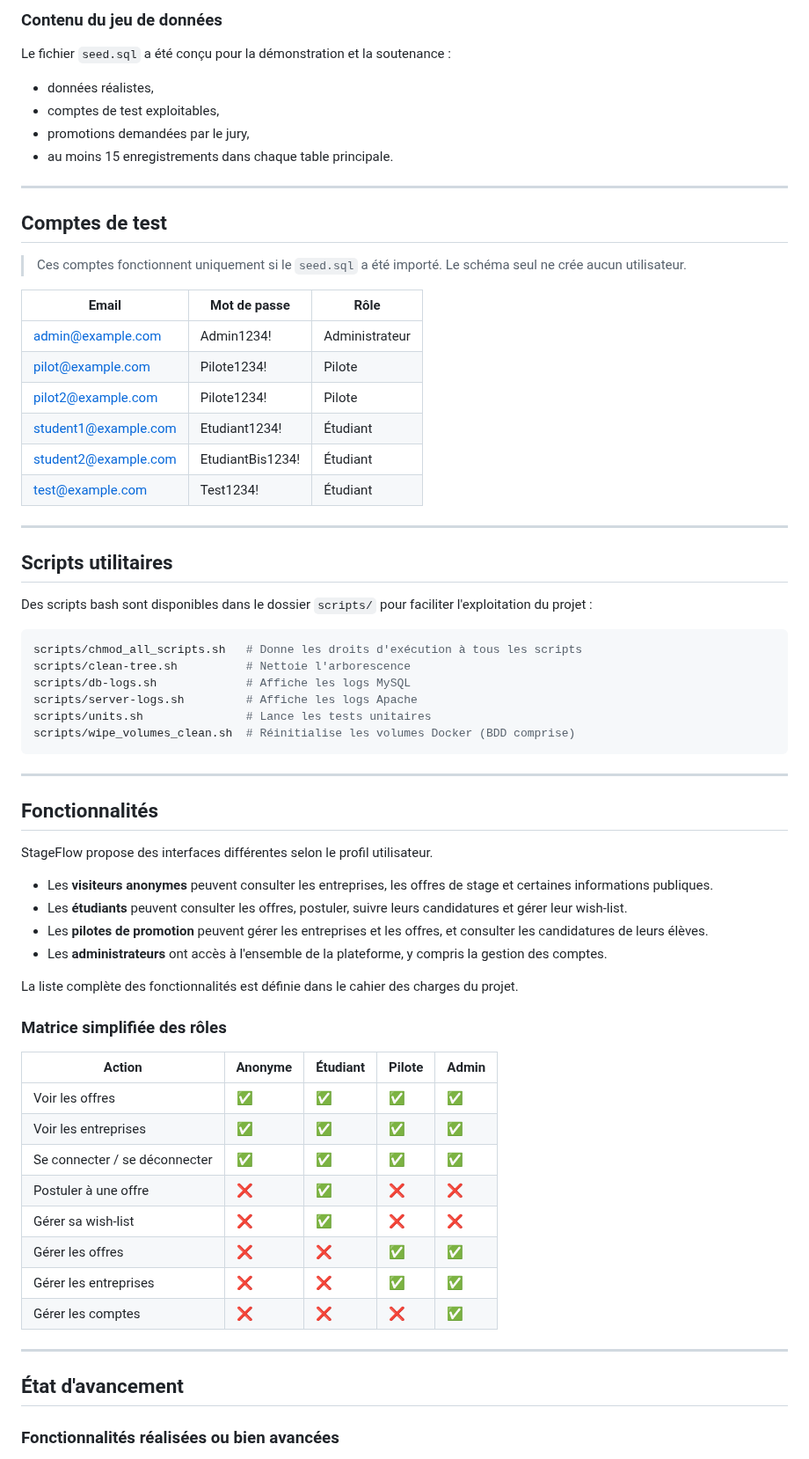
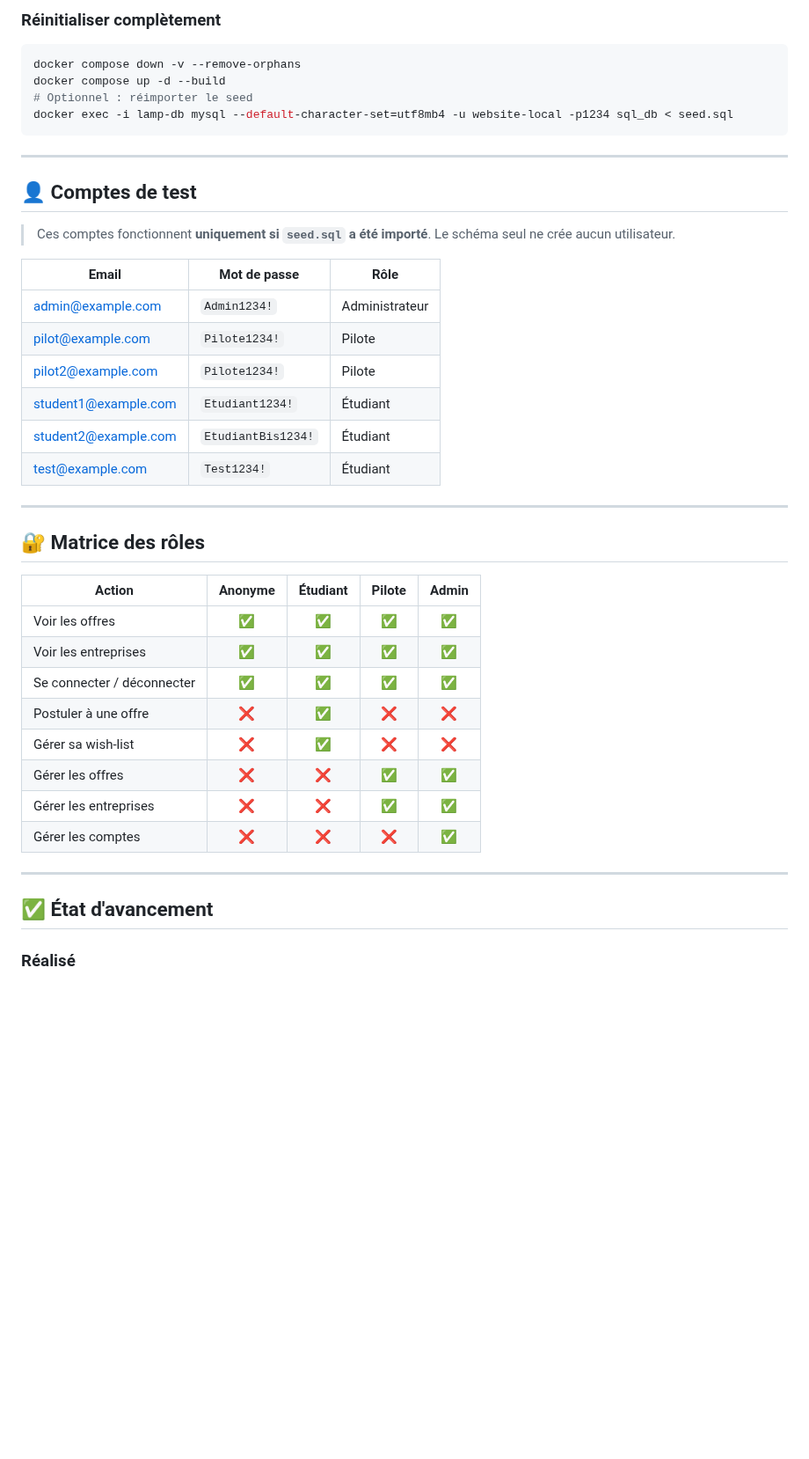
Before and after one commit to Vladimir-Maj/Site-web-RDS, a Markdown page: README.md, the part around one of its changes. Shown at 88% size. GitHub-like rendering; blank space fills up the shorter version.

````diff
--- a/README.md
+++ b/README.md
@@ -172,64 +142,38 @@ docker exec -it lamp-db mysql -u website-local -p1234 -e \
 ```
 
-### Contenu du jeu de données
-
-Le fichier `seed.sql` a été conçu pour la démonstration et la soutenance :
-
-- données réalistes,
-- comptes de test exploitables,
-- promotions demandées par le jury,
-- au moins 15 enregistrements dans chaque table principale.
-
----
-
-## Comptes de test
-
-> Ces comptes fonctionnent uniquement si le `seed.sql` a été importé. Le schéma seul ne crée aucun utilisateur.
-
-| Email | Mot de passe | Rôle |
-|---|---|---|
-| admin@example.com | Admin1234! | Administrateur |
-| pilot@example.com | Pilote1234! | Pilote |
-| pilot2@example.com | Pilote1234! | Pilote |
-| student1@example.com | Etudiant1234! | Étudiant |
-| student2@example.com | EtudiantBis1234! | Étudiant |
-| test@example.com | Test1234! | Étudiant |
-
----
-
-## Scripts utilitaires
-
-Des scripts bash sont disponibles dans le dossier `scripts/` pour faciliter l'exploitation du projet :
+### Réinitialiser complètement
 
 ```bash
-scripts/chmod_all_scripts.sh   # Donne les droits d'exécution à tous les scripts
-scripts/clean-tree.sh          # Nettoie l'arborescence
-scripts/db-logs.sh             # Affiche les logs MySQL
-scripts/server-logs.sh         # Affiche les logs Apache
-scripts/units.sh               # Lance les tests unitaires
-scripts/wipe_volumes_clean.sh  # Réinitialise les volumes Docker (BDD comprise)
+docker compose down -v --remove-orphans
+docker compose up -d --build
+# Optionnel : réimporter le seed
+docker exec -i lamp-db mysql --default-character-set=utf8mb4 -u website-local -p1234 sql_db < seed.sql
 ```
 
 ---
 
-## Fonctionnalités
+## 👤 Comptes de test
 
-StageFlow propose des interfaces différentes selon le profil utilisateur.
+> Ces comptes fonctionnent **uniquement si `seed.sql` a été importé**. Le schéma seul ne crée aucun utilisateur.
 
-- Les **visiteurs anonymes** peuvent consulter les entreprises, les offres de stage et certaines informations publiques.
-- Les **étudiants** peuvent consulter les offres, postuler, suivre leurs candidatures et gérer leur wish-list.
-- Les **pilotes de promotion** peuvent gérer les entreprises et les offres, et consulter les candidatures de leurs élèves.
-- Les **administrateurs** ont accès à l'ensemble de la plateforme, y compris la gestion des comptes.
+| Email | Mot de passe | Rôle |
+|---|---|---|
+| admin@example.com | `Admin1234!` | Administrateur |
+| pilot@example.com | `Pilote1234!` | Pilote |
+| pilot2@example.com | `Pilote1234!` | Pilote |
+| student1@example.com | `Etudiant1234!` | Étudiant |
+| student2@example.com | `EtudiantBis1234!` | Étudiant |
+| test@example.com | `Test1234!` | Étudiant |
 
-La liste complète des fonctionnalités est définie dans le cahier des charges du projet.
+---
 
-### Matrice simplifiée des rôles
+## 🔐 Matrice des rôles
 
 | Action | Anonyme | Étudiant | Pilote | Admin |
-|---|---|---|---|---|
+|---|:---:|:---:|:---:|:---:|
 | Voir les offres | ✅ | ✅ | ✅ | ✅ |
 | Voir les entreprises | ✅ | ✅ | ✅ | ✅ |
-| Se connecter / se déconnecter | ✅ | ✅ | ✅ | ✅ |
+| Se connecter / déconnecter | ✅ | ✅ | ✅ | ✅ |
 | Postuler à une offre | ❌ | ✅ | ❌ | ❌ |
 | Gérer sa wish-list | ❌ | ✅ | ❌ | ❌ |
 | Gérer les offres | ❌ | ❌ | ✅ | ✅ |
@@ -238,7 +182,7 @@ La liste complète des fonctionnalités est définie dans le cahier des charges
 
 ---
 
-## État d'avancement
+## ✅ État d'avancement
 
-### Fonctionnalités réalisées ou bien avancées
+### Réalisé
 
````
Also changed, not shown: other parts of README.md (+136 -170 lines).
